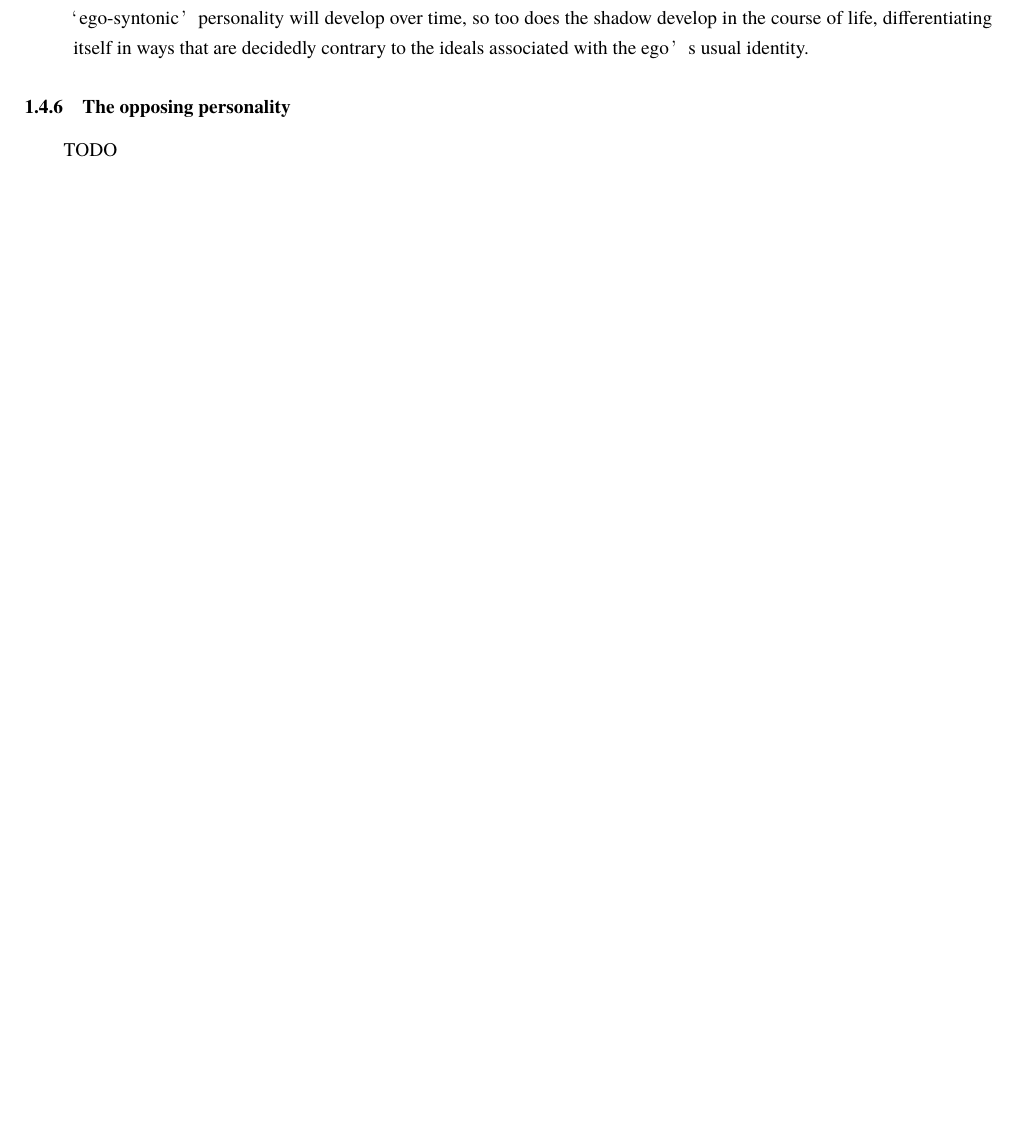
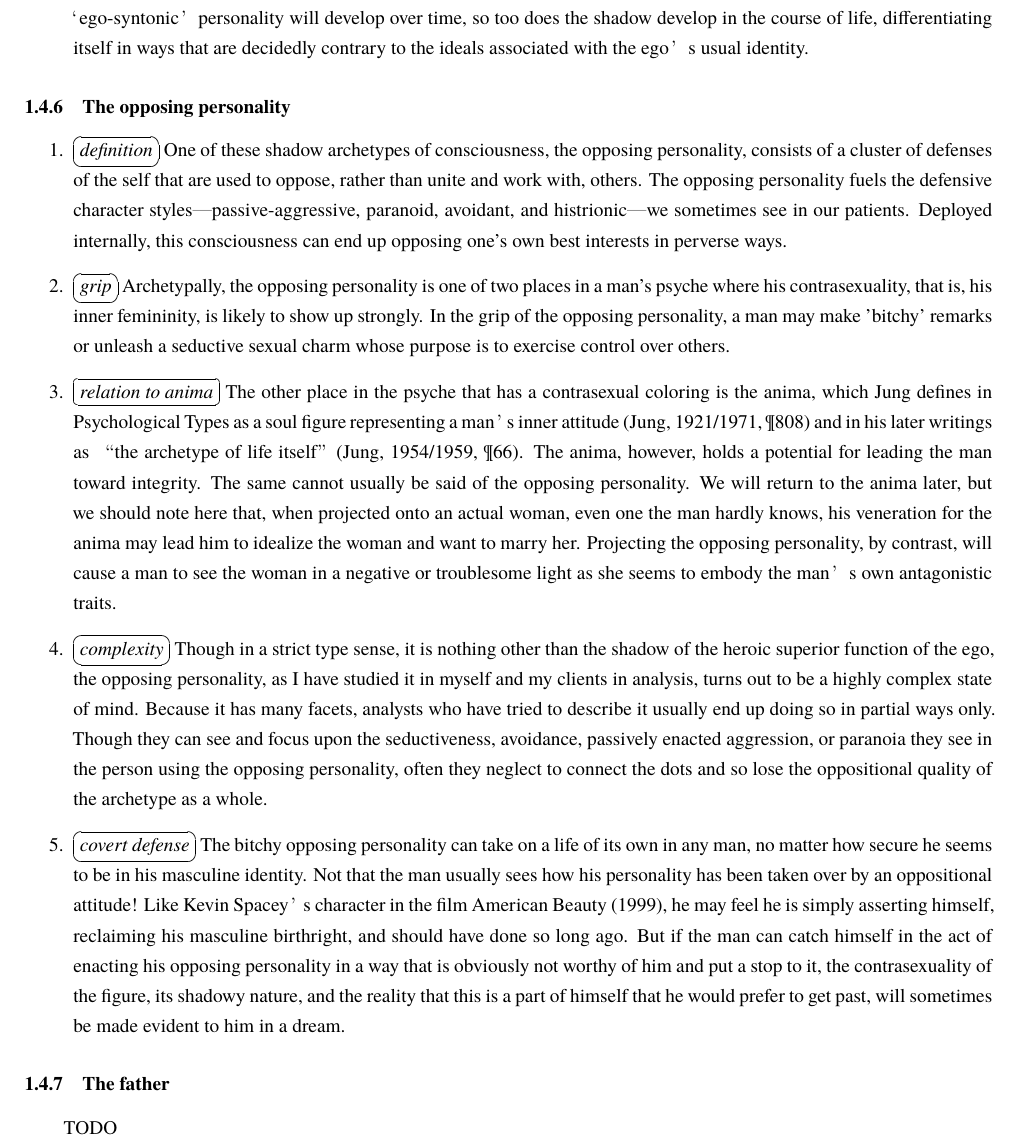
Before and after one commit to cdluminate/MyNotes, a LaTeX document (jungian.tex, which reads src/beebe-energies-and-patterns/p1s4.tex): part of page 39 of 55 before the commit and part of page 39 of 56 after it, cut so that both start at the same text, the shorter picture padded with empty space. Compiled offline with XeLaTeX; a missing font is replaced by an installed copy or a similar font.

Commit message:
beebe:p1s4: the opposing personality

```diff
--- a/jungian.tex
+++ b/jungian.tex
@@ -21,6 +21,7 @@
 \usepackage{fontspec}
 \usepackage{enumitem}
 \usepackage{marginnote}
+\usepackage{fancybox}
 
 \usepackage{tikz}
 \usetikzlibrary{positioning, shapes, backgrounds, calc}
--- a/src/beebe-energies-and-patterns/p1s4.tex
+++ b/src/beebe-energies-and-patterns/p1s4.tex
@@ -223,4 +223,58 @@ associated with the ego’s usual identity.
 
 \subsubsection{The opposing personality}
 
+\begin{enumerate}
+
+\item \ovalbox{\it definition} One of these shadow archetypes of consciousness,
+the opposing personality, consists of a cluster of defenses of the self that
+are used to oppose, rather than unite and work with, others. The opposing
+personality fuels the defensive character styles—passive-aggressive, paranoid,
+avoidant, and histrionic—we sometimes see in our patients. Deployed internally,
+this consciousness can end up opposing one's own best interests in perverse
+ways.
+
+\item \ovalbox{\it grip} Archetypally, the opposing personality is one of two
+places in a man's psyche where his contrasexuality, that is, his inner
+femininity, is likely to show up strongly. In the grip of the opposing
+personality, a man may make 'bitchy' remarks or unleash a seductive sexual
+charm whose purpose is to exercise control over others.
+
+\item \ovalbox{\it relation to anima} The other place in the psyche that has a
+contrasexual coloring is the anima, which Jung defines in Psychological Types
+as a soul figure representing a man’s inner attitude (Jung, 1921/1971, ¶808)
+and in his later writings as “the archetype of life itself” (Jung, 1954/1959,
+¶66). The anima, however, holds a potential for leading the man toward
+integrity. The same cannot usually be said of the opposing personality. We will
+return to the anima later, but we should note here that, when projected onto an
+actual woman, even one the man hardly knows, his veneration for the anima may
+lead him to idealize the woman and want to marry her. Projecting the opposing
+personality, by contrast, will cause a man to see the woman in a negative or
+troublesome light as she seems to embody the man’s own antagonistic traits.
+
+\item \ovalbox{\it complexity} Though in a strict type sense, it is nothing
+other than the shadow of the heroic superior function of the ego, the opposing
+personality, as I have studied it in myself and my clients in analysis, turns
+out to be a highly complex state of mind. Because it has many facets, analysts
+who have tried to describe it usually end up doing so in partial ways only.
+Though they can see and focus upon the seductiveness, avoidance, passively
+enacted aggression, or paranoia they see in the person using the opposing
+personality, often they neglect to connect the dots and so lose the
+oppositional quality of the archetype as a whole.
+
+\item \ovalbox{\it covert defense} The bitchy opposing personality can take on
+a life of its own in any man, no matter how secure he seems to be in his
+masculine identity. Not that the man usually sees how his personality has been
+taken over by an oppositional attitude! Like Kevin Spacey’s character in the
+film American Beauty (1999), he may feel he is simply asserting himself,
+reclaiming his masculine birthright, and should have done so long ago. But if
+the man can catch himself in the act of enacting his opposing personality in a
+way that is obviously not worthy of him and put a stop to it, the
+contrasexuality of the figure, its shadowy nature, and the reality that this is
+a part of himself that he would prefer to get past, will sometimes be made
+evident to him in a dream.
+
+\end{enumerate}
+
+\subsubsection{The father}
+
 TODO
```
Also changed, not shown: src/beebe-energies-and-patterns/p1s4.tex (34 more changed lines).
